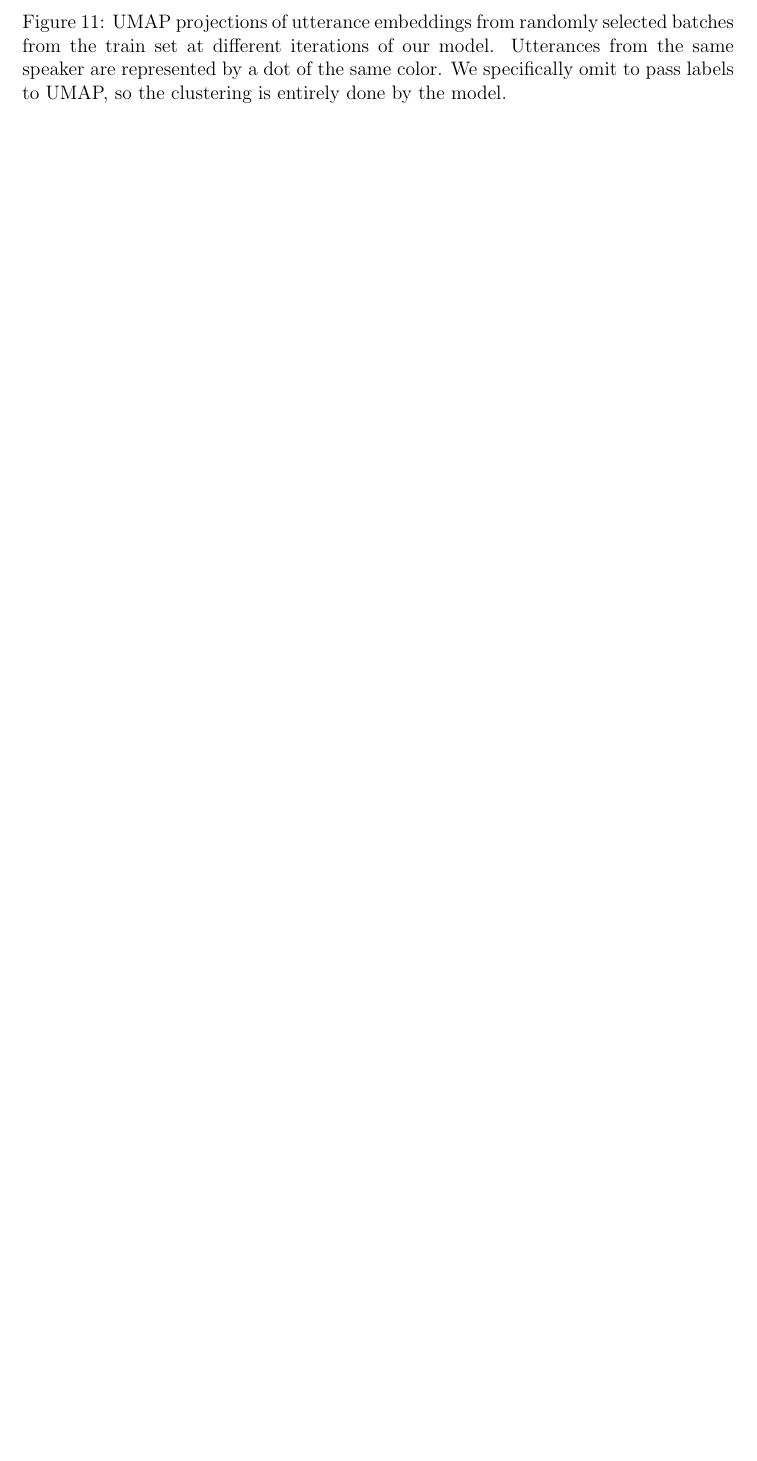
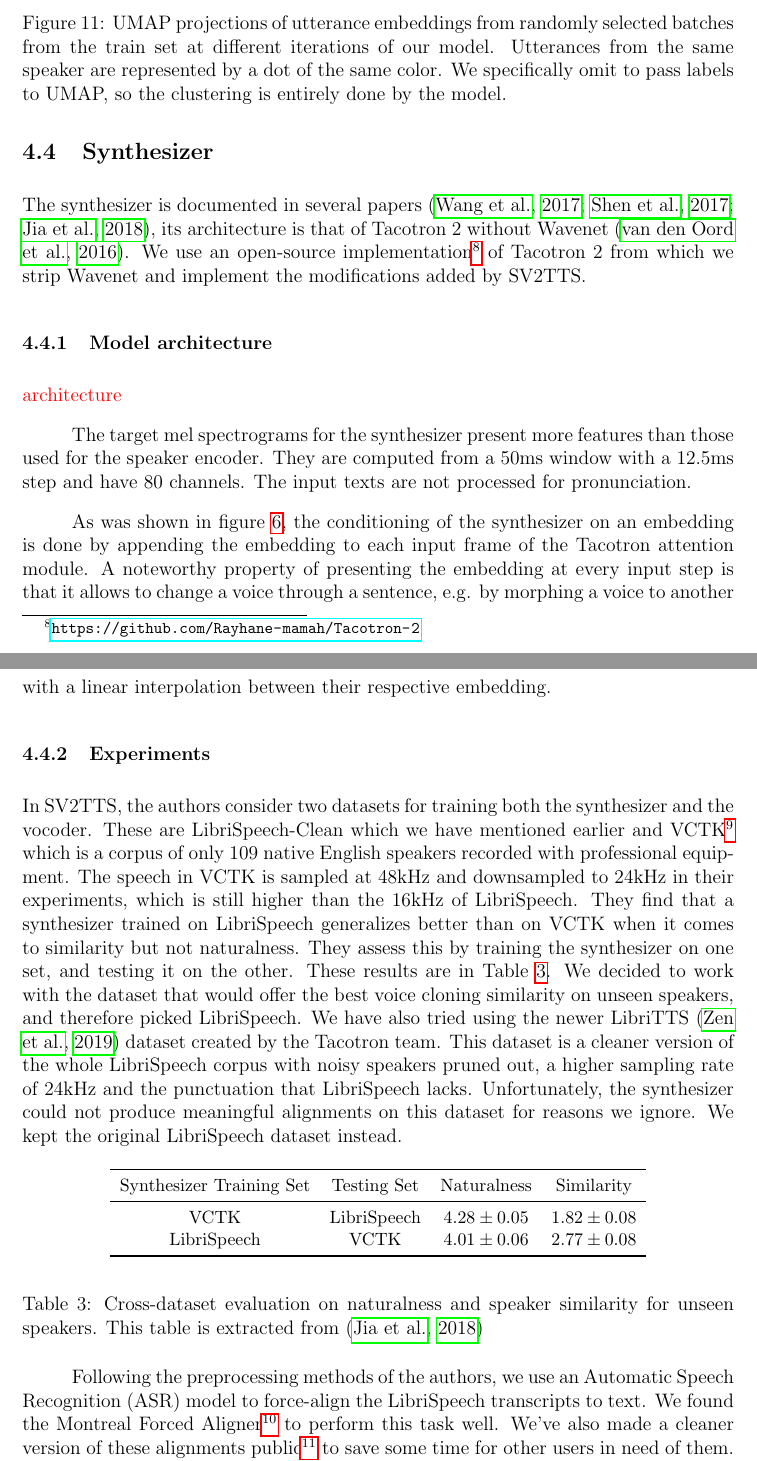
Before and after one commit to AIProphet/Real-Time-Voice-Cloning, a LaTeX thesis (documents/thesis.tex): part of page 18 of 21 before the commit and two parts of pages 18 and 19 of 23 after it, the two joined at a grey line, cut so that both start at the same text, the shorter picture padded with empty space. Compiled offline with pdfLaTeX.

Commit message:
Begun writing about the synthesizer

```diff
--- a/documents/thesis.tex
+++ b/documents/thesis.tex
@@ -397,3 +397,33 @@
 
 
 \subsection{Synthesizer} \label{synthesizer}
+The synthesizer is documented in several papers \citep{Tacotron1, Tacotron2, SV2TTS}, its architecture is that of Tacotron 2 without Wavenet \citep{WaveNet}. We use an open-source implementation\footnote{\url{https://github.com/Rayhane-mamah/Tacotron-2}} of Tacotron 2 from which we strip Wavenet and implement the modifications added by SV2TTS.
+
+\subsubsection{Model architecture}
+\color{red} architecture \color{black}
+
+The target mel spectrograms for the synthesizer present more features than those used for the speaker encoder. They are computed from a 50ms window with a 12.5ms step and have 80 channels. The input texts are not processed for pronunciation.
+
+As was shown in figure \ref{sv2tts_framework}, the conditioning of the synthesizer on an embedding is done by appending the embedding to each input frame of the Tacotron attention module. A noteworthy property of presenting the embedding at every input step is that it allows to change a voice through a sentence, e.g. by morphing a voice to another with a linear interpolation between their respective embedding.
+
+\subsubsection{Experiments}
+In SV2TTS, the authors consider two datasets for training both the synthesizer and the vocoder. These are LibriSpeech-Clean which we have mentioned earlier and VCTK\footnote{\url{https://homepages.inf.ed.ac.uk/jyamagis/page3/page58/page58.html}} which is a corpus of only 109 native English speakers recorded with professional equipment. The speech in VCTK is sampled at 48kHz and downsampled to 24kHz in their experiments, which is still higher than the 16kHz of LibriSpeech. They find that a synthesizer trained on LibriSpeech generalizes better than on VCTK when it comes to similarity but not naturalness. They assess this by training the synthesizer on one set, and testing it on the other. These results are in Table \ref{libri_vctk_cross}. We decided to work with the dataset that would offer the best voice cloning similarity on unseen speakers, and therefore picked LibriSpeech. We have also tried using the newer LibriTTS~\citep{LibriTTS} dataset created by the Tacotron team. This dataset is a cleaner version of the whole LibriSpeech corpus with noisy speakers pruned out, a higher sampling rate of 24kHz and the punctuation that LibriSpeech lacks. Unfortunately, the synthesizer could not produce meaningful alignments on this dataset for reasons we ignore. We kept the original LibriSpeech dataset instead.
+
+\begin{table}[h]
+	\begin{center}
+		\begin{small}
+			\begin{tabular}{cccc}
+				\toprule
+				Synthesizer Training Set & Testing Set & Naturalness & Similarity \\
+				\midrule
+				VCTK & LibriSpeech & $4.28 \pm 0.05$ & $1.82 \pm 0.08$ \\
+				LibriSpeech & VCTK & $4.01 \pm 0.06$ & $2.77 \pm 0.08$ \\
+				\bottomrule
+			\end{tabular}
+		\end{small}
+	\end{center}
+	\caption{Cross-dataset evaluation on naturalness and speaker similarity for unseen speakers. This table is extracted from \citep{SV2TTS}}
+	\label{libri_vctk_cross}
+\end{table}
+
+Following the preprocessing methods of the authors, we use an Automatic Speech Recognition (ASR) model to force-align the LibriSpeech transcripts to text. We found the Montreal Forced Aligner\footnote{\url{https://montreal-forced-aligner.readthedocs.io/en/latest/}} to perform this task well. We've also made a cleaner version of these alignments public\footnote{\url{https://github.com/CorentinJ/librispeech-alignments}} to save some time for other users in need of them. With the audio aligned to the text, we can split utterances on silences. This helps the synthesizer to converge, both because of the removal of silences in the target spectrogram, but also due to the reduction of the median duration of the utterances in the dataset, as shorter sequences offer less room for timing errors. Additionally, isolating the silences allows to create a profile of the noise for all utterances of the same speaker. We found a Fourier-analysis based noise removal algorithm to perform well on this task, but unfortunately could not reimplement this algorithm in our preprocessing pipeline.
```
Also changed, not shown: documents/references.bib (+20 -0 lines), documents/images/librispeech_duration.png (deleted), documents/images/librispeech_durations.png (added), documents/images/python_u7uy8EHRAl.png (deleted), documents/thesis.pdf, documents/thesis.tex (22 more changed lines).
